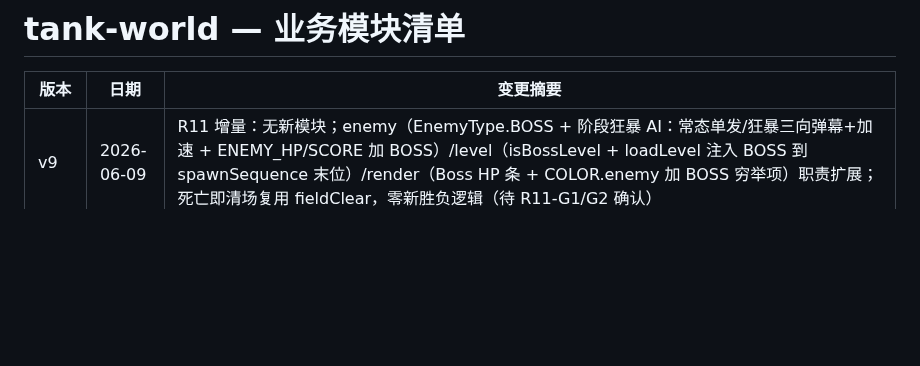
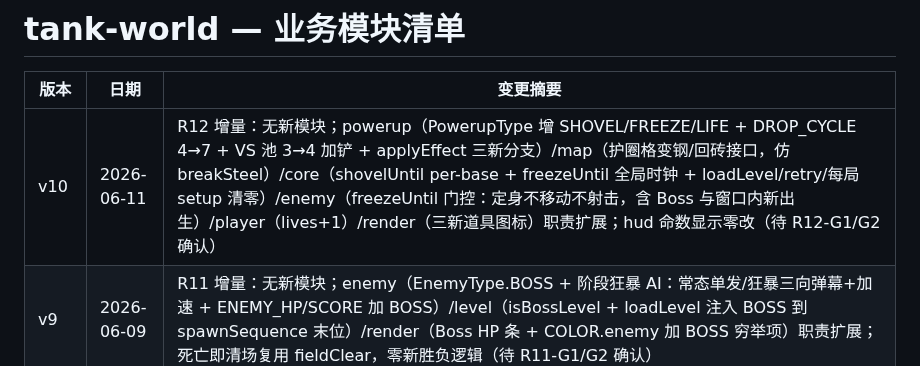
Before and after one commit to Corray/tank-world, a Markdown page: docs/spec/modules.md, the part around the change. GitHub-like rendering; blank space fills up the shorter version.

Commit message:
docs(spec): R12 提案（道具补全·经典三件）拍板 + 共识 v11 + 模块清单 v10
Co-Authored-By: Claude Fable 5 <noreply@anthropic.com>

```diff
--- a/docs/spec/modules.md
+++ b/docs/spec/modules.md
@@ -2,6 +2,7 @@
 
 | 版本 | 日期 | 变更摘要 |
 |------|------|---------|
+| v10 | 2026-06-11 | R12 增量：无新模块；powerup（PowerupType 增 SHOVEL/FREEZE/LIFE + DROP_CYCLE 4→7 + VS 池 3→4 加铲 + applyEffect 三新分支）/map（护圈格变钢/回砖接口，仿 breakSteel）/core（shovelUntil per-base + freezeUntil 全局时钟 + loadLevel/retry/每局 setup 清零）/enemy（freezeUntil 门控：定身不移动不射击，含 Boss 与窗口内新出生）/player（lives+1）/render（三新道具图标）职责扩展；hud 命数显示零改（待 R12-G1/G2 确认） |
 | v9 | 2026-06-09 | R11 增量：无新模块；enemy（EnemyType.BOSS + 阶段狂暴 AI：常态单发/狂暴三向弹幕+加速 + ENEMY_HP/SCORE 加 BOSS）/level（isBossLevel + loadLevel 注入 BOSS 到 spawnSequence 末位）/render（Boss HP 条 + COLOR.enemy 加 BOSS 穷举项）职责扩展；死亡即清场复用 fieldClear，零新胜负逻辑（待 R11-G1/G2 确认） |
 | v8 | 2026-06-09 | R10 增量：无新模块；core（PlayerTank.level 字段 + 重置点矩阵：createPlayer/damagePlayer/retryLevel/setupVersus=L1，loadLevel 持久）/powerup（PowerupType.STAR + applyEffect 升级 + STAR 入掉落循环/VS 中立）/combat（firePlayerBullet level→弹速+cap、C2 L4 破钢门控）/map（breakSteel）/player（damagePlayer 死亡回 L1）/hud（LV 显示）/render（升级视觉 P1）职责扩展（待 R10-G1/G2 确认） |
 | v7 | 2026-06-09 | R9 增量：无新模块；core（GameMode 增 MELEE，judge 路由 MELEE→judgeVersus 同逻辑 + isPvP 助手）/level（setupMelee：双基地+NPC 中立出生+enemyTotal>0+回合重置含 NPC 池）/enemy（MELEE 中立侧边出生点）/combat（C17 友军火力扩到 MELEE）/powerup（MELEE 走 NPC 携带者掉落，复用 §3.8）/input（按 4 进 MELEE）/hud（MELEE 比分双显）职责扩展（待 R9-G1/G2 确认） |
```
Also changed, not shown: docs/prd/2026-06-11-R12-proposal.md (added, +85 -0 lines), docs/spec/consensus.md (+26 -1 lines).
